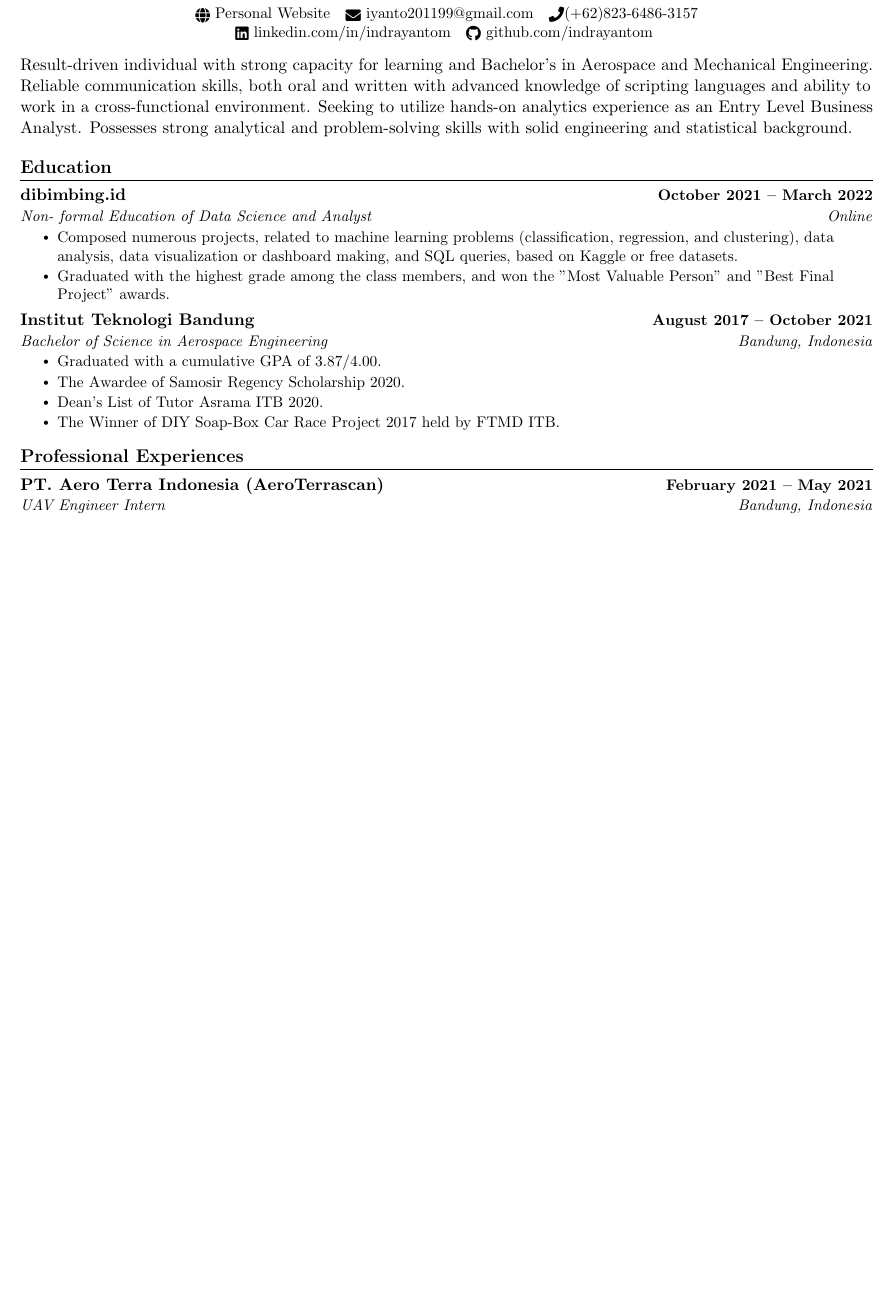
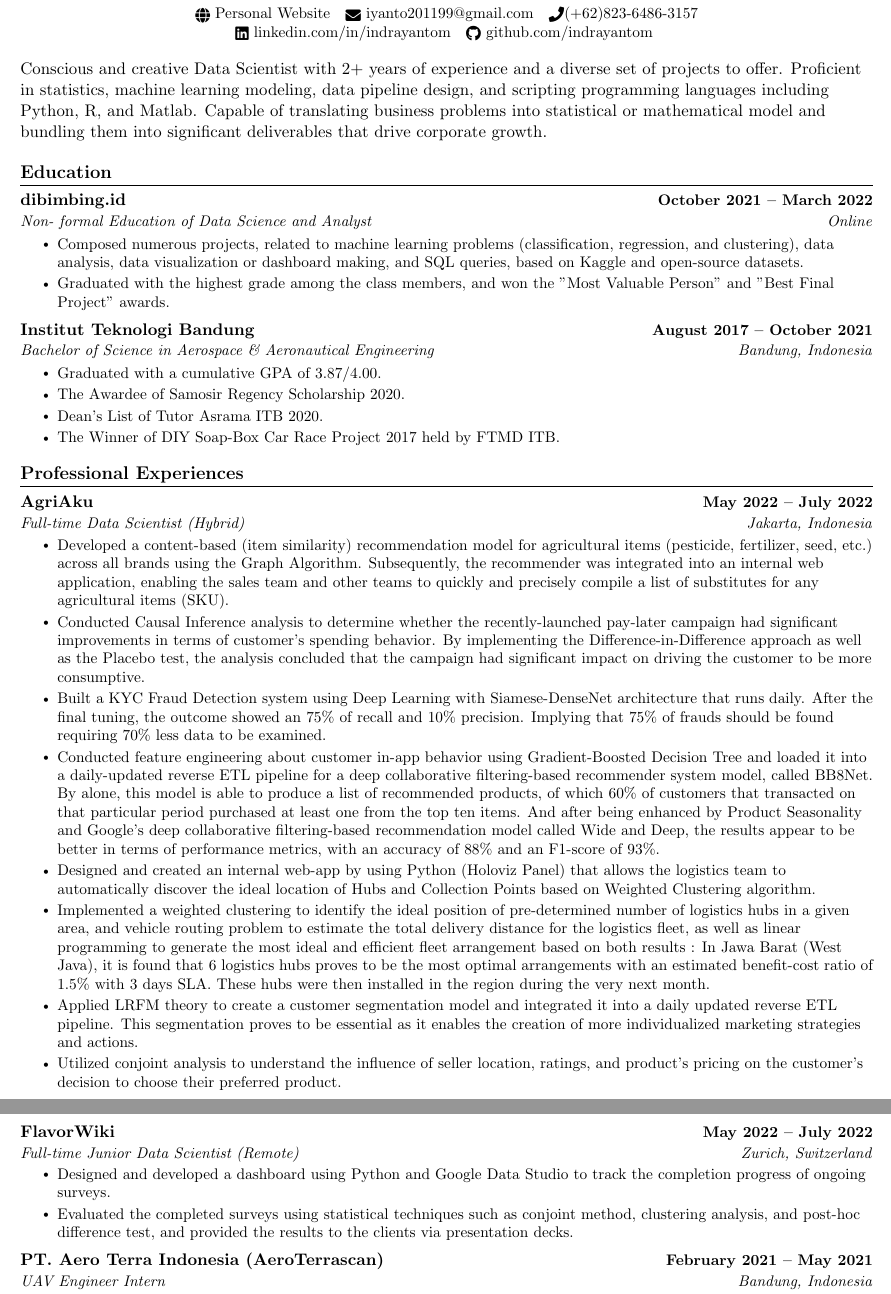
Before and after one commit to indrayantom/cv-resume-porto, a LaTeX CV (cv_indra.tex): part of the page before the commit and two parts of pages 1 and 2 of 2 after it, the two joined at a grey line, cut so that both start at the same text, the shorter picture padded with empty space. Compiled offline with pdfLaTeX.

Commit message:
Update CV Agriaku

```diff
--- a/cv_indra.tex
+++ b/cv_indra.tex
@@ -132,8 +132,8 @@
 		\vspace{-8pt}
 	\end{center}
 	\vspace{7pt}
-	Result-driven individual with strong capacity for learning and Bachelor's in Aerospace and Mechanical Engineering. Reliable communication skills, both oral and written with advanced knowledge of scripting languages and ability to work in a cross-functional environment. Seeking to utilize hands-on analytics experience as an Entry Level Business Analyst. Possesses strong analytical and problem-solving skills with solid engineering and statistical background.
 
+	Conscious and creative Data Scientist with 2+ years of experience and a diverse set of projects to offer. Proficient in statistics, machine learning modeling, data pipeline design, and scripting programming languages including Python, R, and Matlab. Capable of translating business problems into statistical or mathematical model and bundling them into significant deliverables that drive corporate growth.
 	%-----------EDUCATION-----------
 	\section{Education}
 	\resumeSubHeadingListStart
@@ -141,12 +141,12 @@
 	{dibimbing.id}{October 2021 -- March 2022}
 	{Non- formal Education of Data Science and Analyst}{Online}
 		\resumeItemListStart
-	\resumeItem{Composed numerous projects, related to machine learning problems (classification, regression, and clustering), data analysis, data visualization or dashboard making, and SQL queries, based on Kaggle or free datasets.}
+	\resumeItem{Composed numerous projects, related to machine learning problems (classification, regression, and clustering), data analysis, data visualization or dashboard making, and SQL queries, based on Kaggle and open-source datasets.}
 	\resumeItem{Graduated with the highest grade among the class members, and won the "Most Valuable Person" and "Best Final Project" awards.}
 	\resumeItemListEnd
 	\resumeSubheading
 	{Institut Teknologi Bandung}{August 2017 -- October 2021}
-	{Bachelor of Science in Aerospace Engineering}{Bandung, Indonesia}
+	{Bachelor of Science in Aerospace \& Aeronautical Engineering}{Bandung, Indonesia}
 	\resumeItemListStart
 	\resumeItem{Graduated with a cumulative GPA  of 3.87/4.00. }
 	\resumeItem{The Awardee of Samosir Regency Scholarship 2020.}
@@ -179,6 +179,30 @@
 	\resumeSubHeadingListStart
 
 	\resumeSubheading
+	{AgriAku}{May 2022 -- July 2022}
+	{Full-time Data Scientist (Hybrid)}{Jakarta, Indonesia}
+	\resumeItemListStart
+	\resumeItem{Developed a content-based (item similarity) recommendation model for agricultural items (pesticide, fertilizer, seed, etc.) across all brands using the Graph Algorithm. Subsequently, the recommender was integrated into an internal web application, enabling the sales team and other teams to quickly and precisely compile a list of substitutes for any agricultural items (SKU). }
+	\resumeItem{Conducted Causal Inference analysis to determine whether the recently-launched pay-later campaign had significant improvements in terms of customer's spending behavior. By implementing the Difference-in-Difference approach as well as the Placebo test, the analysis concluded that the campaign had significant impact on driving the customer to be more consumptive.}
+	\resumeItem{Built a KYC Fraud Detection system using Deep Learning with Siamese-DenseNet architecture that runs daily. After the final tuning, the outcome showed an 75\% of recall and 10\% precision. Implying that 75\% of frauds should be found requiring 70\% less data to be examined.}
+	\resumeItem{Conducted feature engineering about customer in-app behavior using Gradient-Boosted Decision Tree and loaded it into a daily-updated reverse ETL pipeline for a deep collaborative filtering-based recommender system model, called BB8Net. By alone, this model is able to produce a list of recommended products, of which 60\% of customers that transacted on that particular period purchased at least one from the top ten items. And after being enhanced by Product Seasonality and Google's deep collaborative filtering-based recommendation model called Wide and Deep, the results appear to be better in terms of performance metrics, with an accuracy of 88\% and an F1-score of 93\%.}
+	\resumeItem{Designed and created an internal web-app by using Python (Holoviz Panel) that allows the logistics team to automatically discover the ideal location of Hubs and Collection Points based on Weighted Clustering algorithm.}
+	\resumeItem{Implemented a weighted clustering to identify the ideal position of pre-determined number of logistics hubs in a given area, and vehicle routing problem to estimate the total delivery distance for the logistics fleet, as well as linear programming to generate the most ideal and efficient fleet arrangement based on both results : In Jawa Barat (West Java), it is found that 6 logistics hubs proves to be the most optimal arrangements with an estimated benefit-cost ratio of 1.5\% with 3 days SLA. These hubs were then installed in the region during the very next month.}
+	\resumeItem{Applied LRFM theory to create a customer segmentation model and integrated it into a daily updated reverse ETL pipeline. This segmentation proves to be essential as it enables the creation of more individualized marketing strategies and actions.}
+	\resumeItem{Utilized conjoint analysis to understand the influence of seller location, ratings, and product's pricing on the customer's decision to choose their preferred product.}
+	\resumeItemListEnd
+
+	\newpage
+
+	\resumeSubheading
+	{FlavorWiki}{May 2022 -- July 2022}
+	{Full-time Junior Data Scientist (Remote)}{Zurich, Switzerland}
+	\resumeItemListStart
+	\resumeItem{Designed and developed a dashboard using Python and Google Data Studio to track the completion progress of ongoing surveys.}
+	\resumeItem{Evaluated the completed surveys using statistical techniques such as conjoint method, clustering analysis, and post-hoc difference test, and provided the results to the clients via presentation decks.}
+	\resumeItemListEnd
+
+	\resumeSubheading
 	{PT. Aero Terra Indonesia (AeroTerrascan)}{February 2021 -- May 2021}
 	{UAV Engineer Intern}{Bandung, Indonesia}
 	\resumeItemListStart
```
Also changed, not shown: cv_indra.pdf (added), cv_indra.tex (3 more changed lines), 6 other files.
